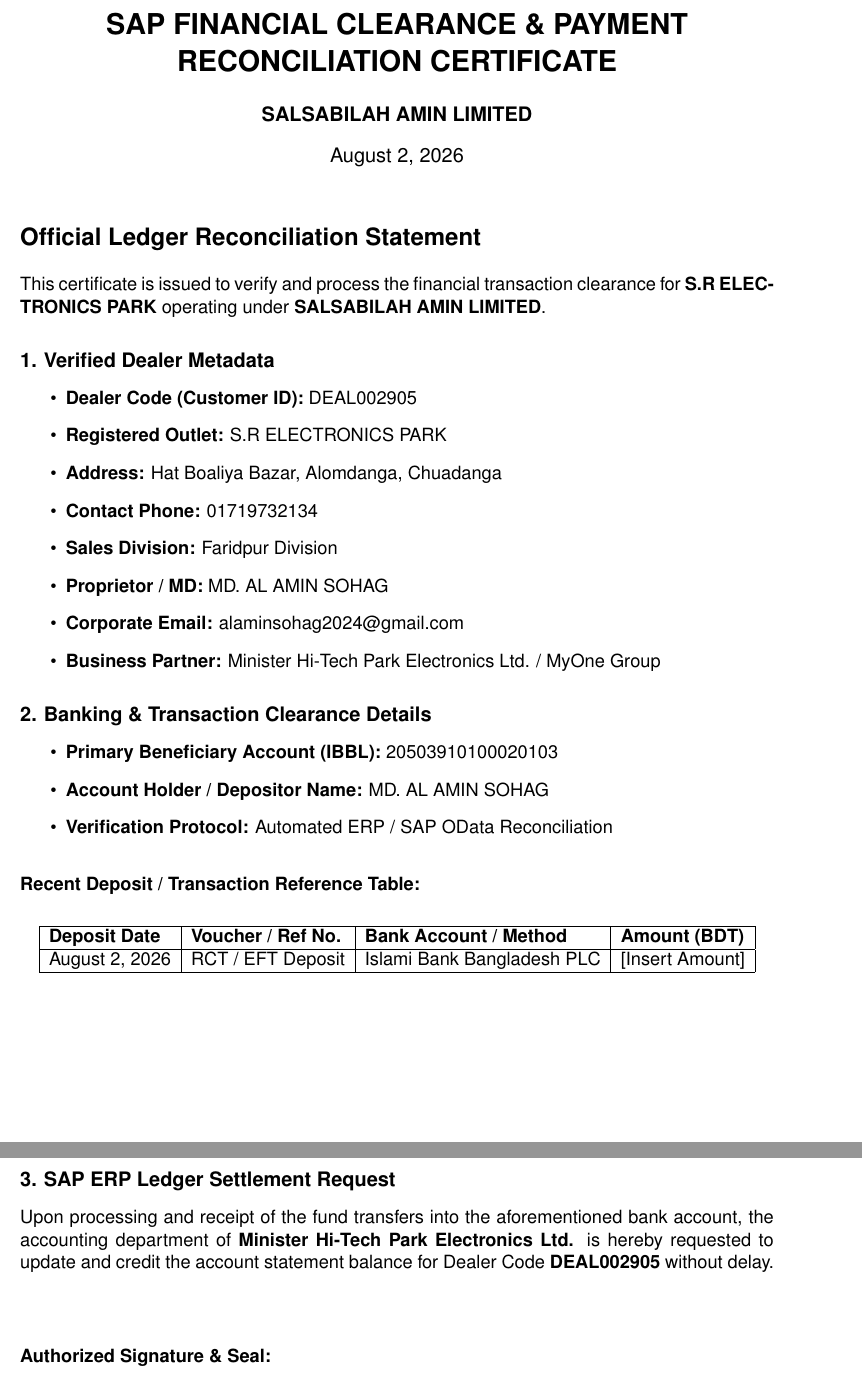
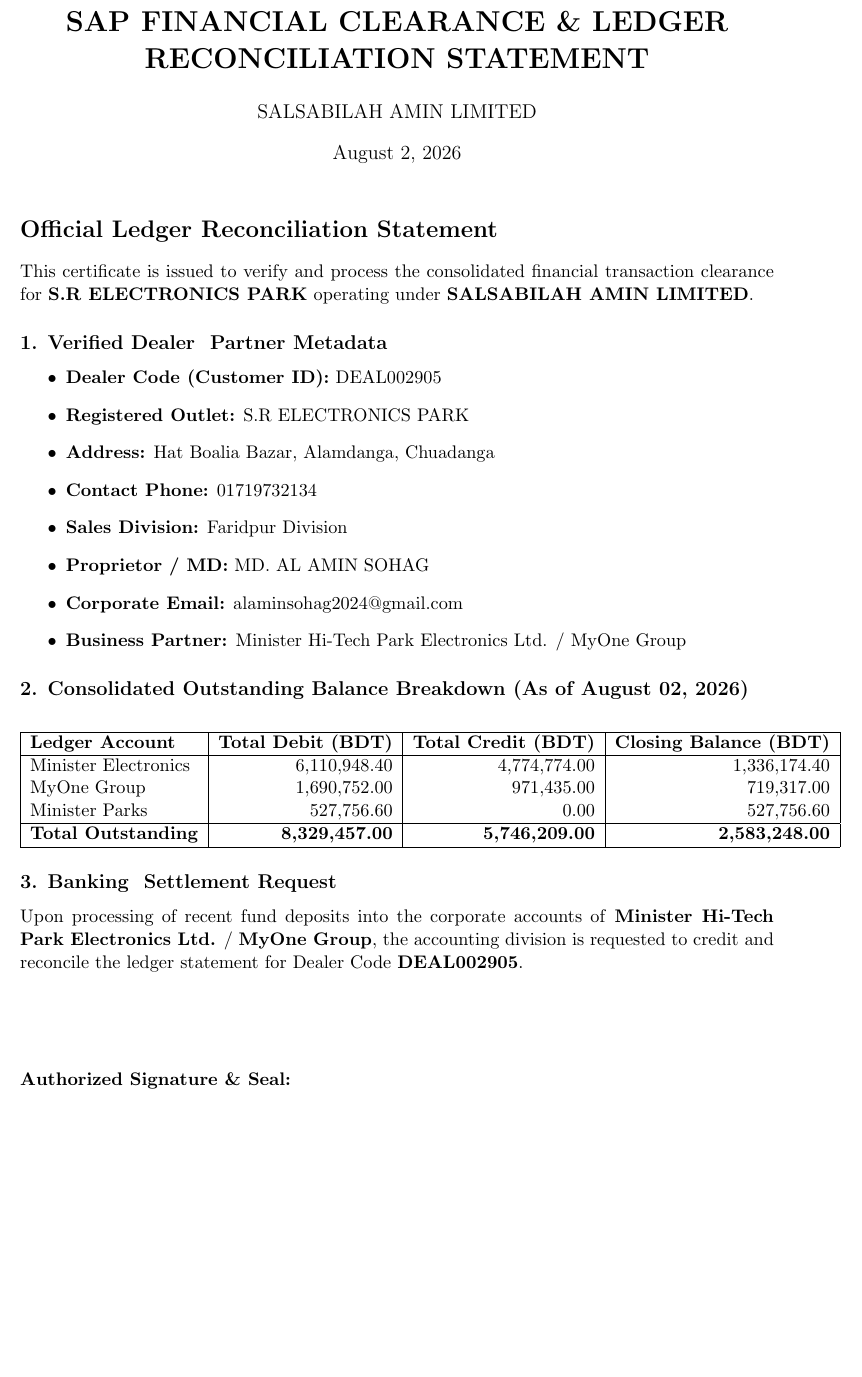
Before and after one commit to alaminsohagofficial/salsabilah-amin-operations, a LaTeX document (templates/sap_clearance_letter.tex): two parts of pages 1 and 2 of 2 before the commit and part of page 1 of 2 after it, the two joined at a grey line, cut so that both start at the same text, the shorter picture padded with empty space. Compiled offline with pdfLaTeX.

Commit message:
Revise SAP clearance letter for ledger reconciliation
Updated the title and content for the SAP financial clearance document, including changes to the dealer metadata and outstanding balance breakdown.

```diff
--- a/templates/sap_clearance_letter.tex
+++ b/templates/sap_clearance_letter.tex
@@ -1,24 +1,21 @@
 \documentclass[11pt,a4paper]{article}
 \usepackage[margin=1in]{geometry}
-\usepackage{helvet}
-\renewcommand{\familydefault}{\sfdefault}
 
-\title{\textbf{SAP FINANCIAL CLEARANCE \& PAYMENT RECONCILIATION CERTIFICATE}}
-\author{\textbf{SALSABILAH AMIN LIMITED}}
-\date{\today}
+\title{\textbf{SAP FINANCIAL CLEARANCE \& LEDGER RECONCILIATION STATEMENT}}
+\author{SALSABILAH AMIN LIMITED}
+\date{August 2, 2026}
 
 \begin{document}
 \maketitle
 
 \section*{Official Ledger Reconciliation Statement}
+This certificate is issued to verify and process the consolidated financial transaction clearance for \textbf{S.R ELECTRONICS PARK} operating under \textbf{SALSABILAH AMIN LIMITED}.
 
-This certificate is issued to verify and process the financial transaction clearance for \textbf{S.R ELECTRONICS PARK} operating under \textbf{SALSABILAH AMIN LIMITED}.
-
-\subsection*{1. Verified Dealer Metadata}
+\subsection*{1. Verified Dealer & Partner Metadata}
 \begin{itemize}
     \item \textbf{Dealer Code (Customer ID):} DEAL002905
     \item \textbf{Registered Outlet:} S.R ELECTRONICS PARK
-    \item \textbf{Address:} Hat Boaliya Bazar, Alomdanga, Chuadanga
+    \item \textbf{Address:} Hat Boalia Bazar, Alamdanga, Chuadanga
     \item \textbf{Contact Phone:} 01719732134
     \item \textbf{Sales Division:} Faridpur Division
     \item \textbf{Proprietor / MD:} MD. AL AMIN SOHAG
@@ -26,35 +23,29 @@
     \item \textbf{Business Partner:} Minister Hi-Tech Park Electronics Ltd. / MyOne Group
 \end{itemize}
 
-\subsection*{2. Banking \& Transaction Clearance Details}
-\begin{itemize}
-    \item \textbf{Primary Beneficiary Account (IBBL):} 20503910100020103
-    \item \textbf{Account Holder / Depositor Name:} MD. AL AMIN SOHAG
-    \item \textbf{Verification Protocol:} Automated ERP / SAP OData Reconciliation
-\end{itemize}
-
-\vspace{0.3cm}
-\noindent
-\textbf{Recent Deposit / Transaction Reference Table:}
-\vspace{0.2cm}
-
+\subsection*{2. Consolidated Outstanding Balance Breakdown (As of August 02, 2026)}
 \begin{center}
-\begin{tabular}{|l|l|l|l|}
+\begin{tabular}{|l|r|r|r|}
 \hline
-\textbf{Deposit Date} & \textbf{Voucher / Ref No.} & \textbf{Bank Account / Method} & \textbf{Amount (BDT)} \\ \hline
-\today & RCT / EFT Deposit & Islami Bank Bangladesh PLC & [Insert Amount] \\ \hline
+\textbf{Ledger Account} & \textbf{Total Debit (BDT)} & \textbf{Total Credit (BDT)} & \textbf{Closing Balance (BDT)} \\
+\hline
+Minister Electronics & 6,110,948.40 & 4,774,774.00 & 1,336,174.40 \\
+MyOne Group & 1,690,752.00 & 971,435.00 & 719,317.00 \\
+Minister Parks & 527,756.60 & 0.00 & 527,756.60 \\
+\hline
+\textbf{Total Outstanding} & \textbf{8,329,457.00} & \textbf{5,746,209.00} & \textbf{2,583,248.00} \\
+\hline
 \end{tabular}
 \end{center}
 
-\subsection*{3. SAP ERP Ledger Settlement Request}
-Upon processing and receipt of the fund transfers into the aforementioned bank account, the accounting department of \textbf{Minister Hi-Tech Park Electronics Ltd.} is hereby requested to update and credit the account statement balance for Dealer Code \textbf{DEAL002905} without delay.
+\subsection*{3. Banking & Settlement Request}
+Upon processing of recent fund deposits into the corporate accounts of \textbf{Minister Hi-Tech Park Electronics Ltd.} / \textbf{MyOne Group}, the accounting division is requested to credit and reconcile the ledger statement for Dealer Code \textbf{DEAL002905}.
 
-\vspace{1.5cm}
+\vspace{2cm}
 \noindent
-\textbf{Authorized Signature \& Seal:}\\[1cm]
-\rule{6.5cm}{0.4pt}\\
+\textbf{Authorized Signature \& Seal:}\\[1.5cm]
+\rule{6cm}{0.4pt}\\
 \textbf{MD. AL AMIN SOHAG}\\
 Managing Director, Salsabilah Amin Limited\\
 Proprietor, S.R Electronics Park
-
 \end{document}
```
